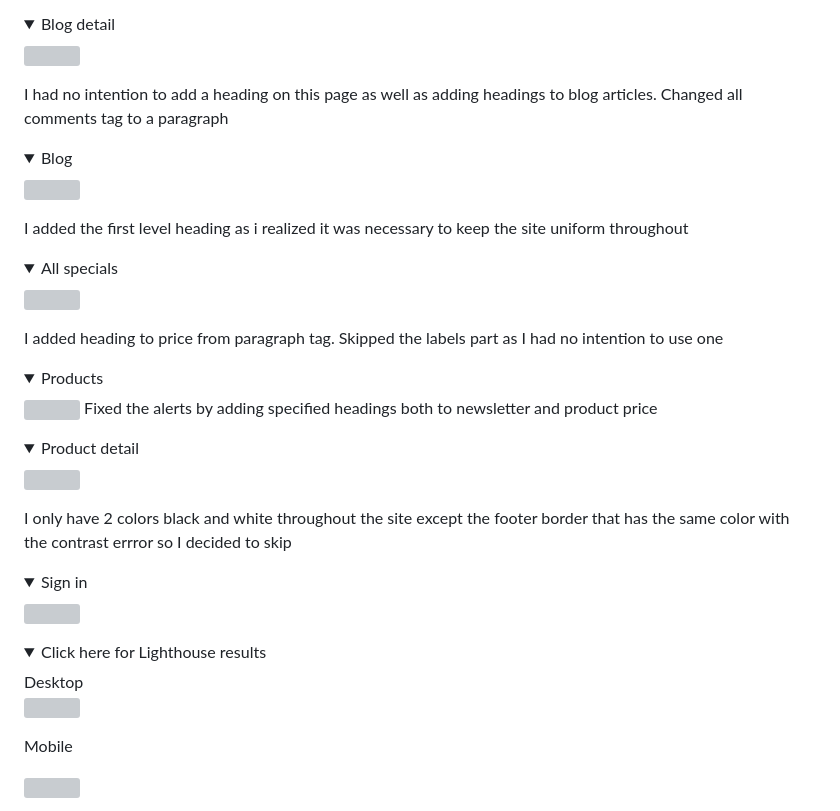
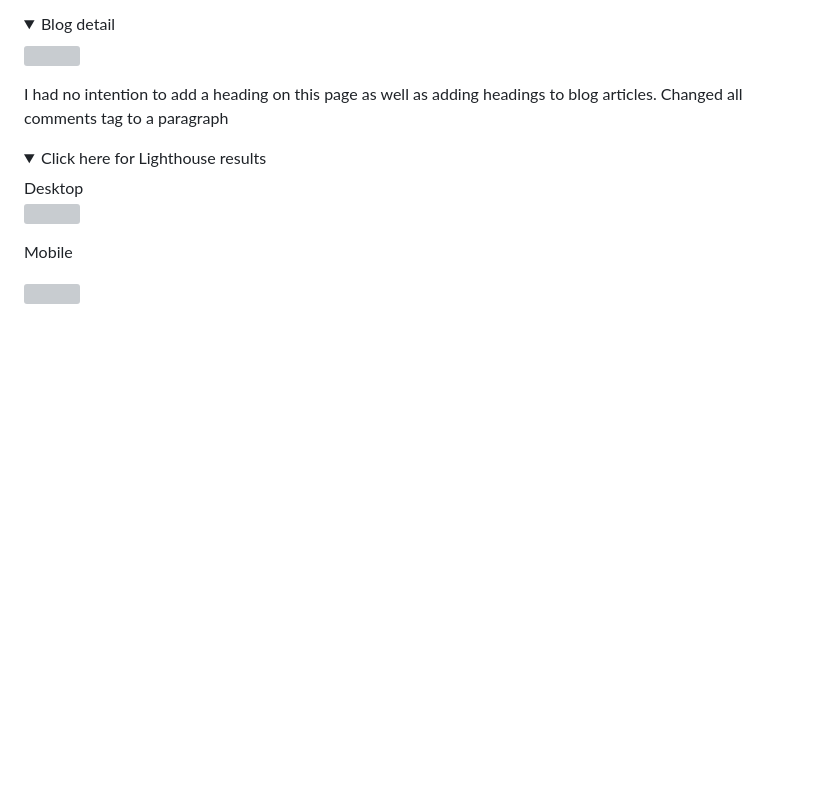
Before and after one commit to Obasohan2/dreamsfitness_sub, a Markdown page: TESTING.md, the part around the change printed below. GitHub-like rendering; folded sections open; blank space fills up the shorter version; grey boxes are pictures that could not be loaded.

```diff
--- a/TESTING.md
+++ b/TESTING.md
@@ -95,52 +95,6 @@ Fixed the alerts by adding an h2 level heading to shop now button
 ![](media/WebHome.png)
 
 I had no intention to add a heading on this page as well as adding headings to blog articles. Changed all comments tag to a paragraph
-
-</details>
-
-<details>
-  <summary>Blog</summary>
-
-![](media/web_blog.jpg)
-
-I added the first level heading as i realized it was necessary to keep the site uniform throughout
-
-</details>
-
-<details>
-
-<summary>All specials</summary>
-
-![](media/weball_specials.jpg)
-
-  I added heading to price from paragraph tag. Skipped the labels part as I had no intention to use one
-
-</details>
-
-<details>
-
-<summary>Products</summary>
-
-![](media/weball_products.jpg)
-Fixed the alerts by adding specified headings both to newsletter and product price
-
-</details>
-
-<details>
-
-<summary>Product detail</summary>
-
-![](media/webproduct_detail.jpg)
-
-I only have 2 colors black and white throughout the site except the footer border that has the same color with the contrast errror so I decided to skip
-
-</details>
-
-<details>
-
-<summary>Sign in</summary>
-
-![](media/sign_in.jpg)
 
 </details>
 
```
Also changed, not shown: other parts of TESTING.md (+7 -7 lines), media/wavecom.png (added), media/wavecont.png (added), media/waveprod.png (added), media/wavesub.png (added), 4 other files.
